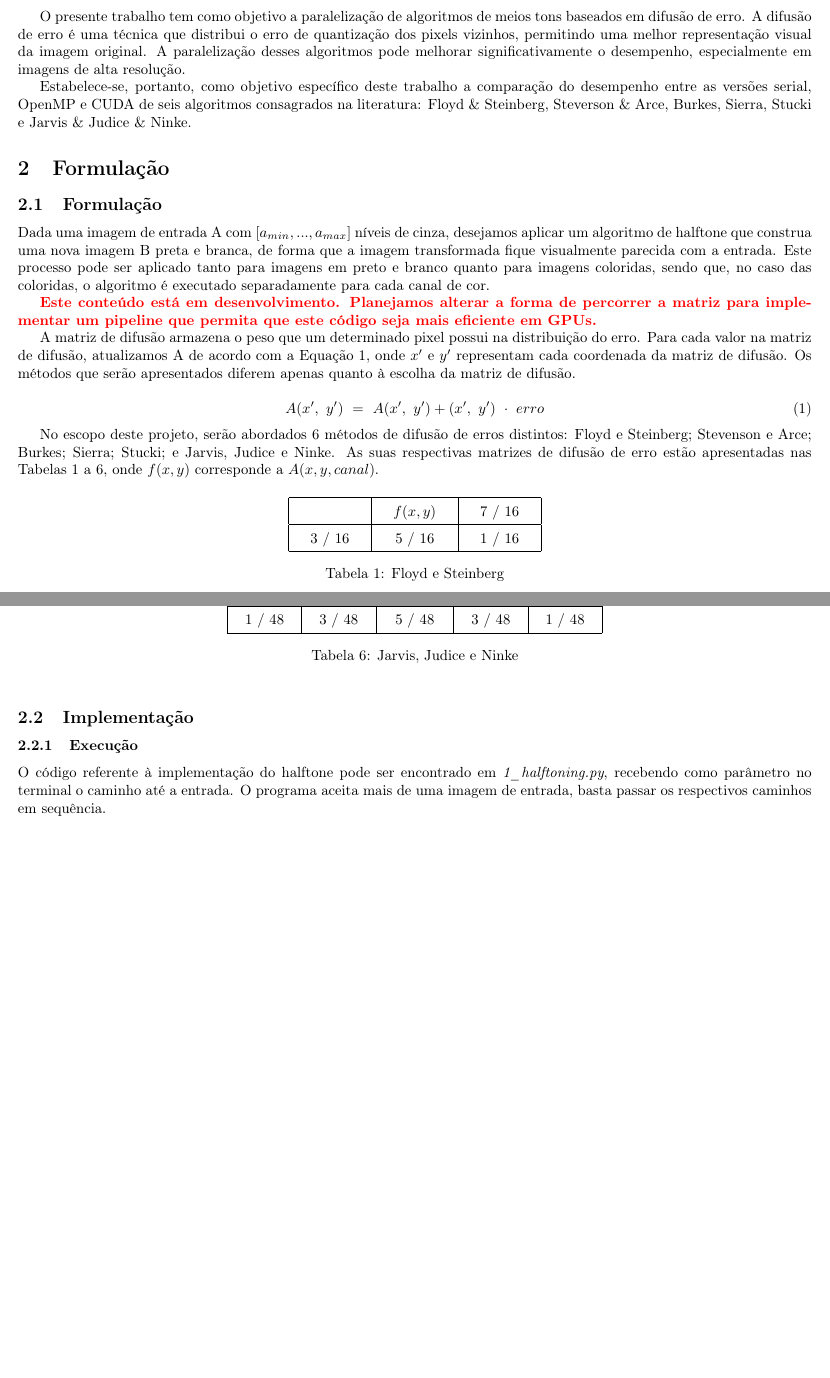
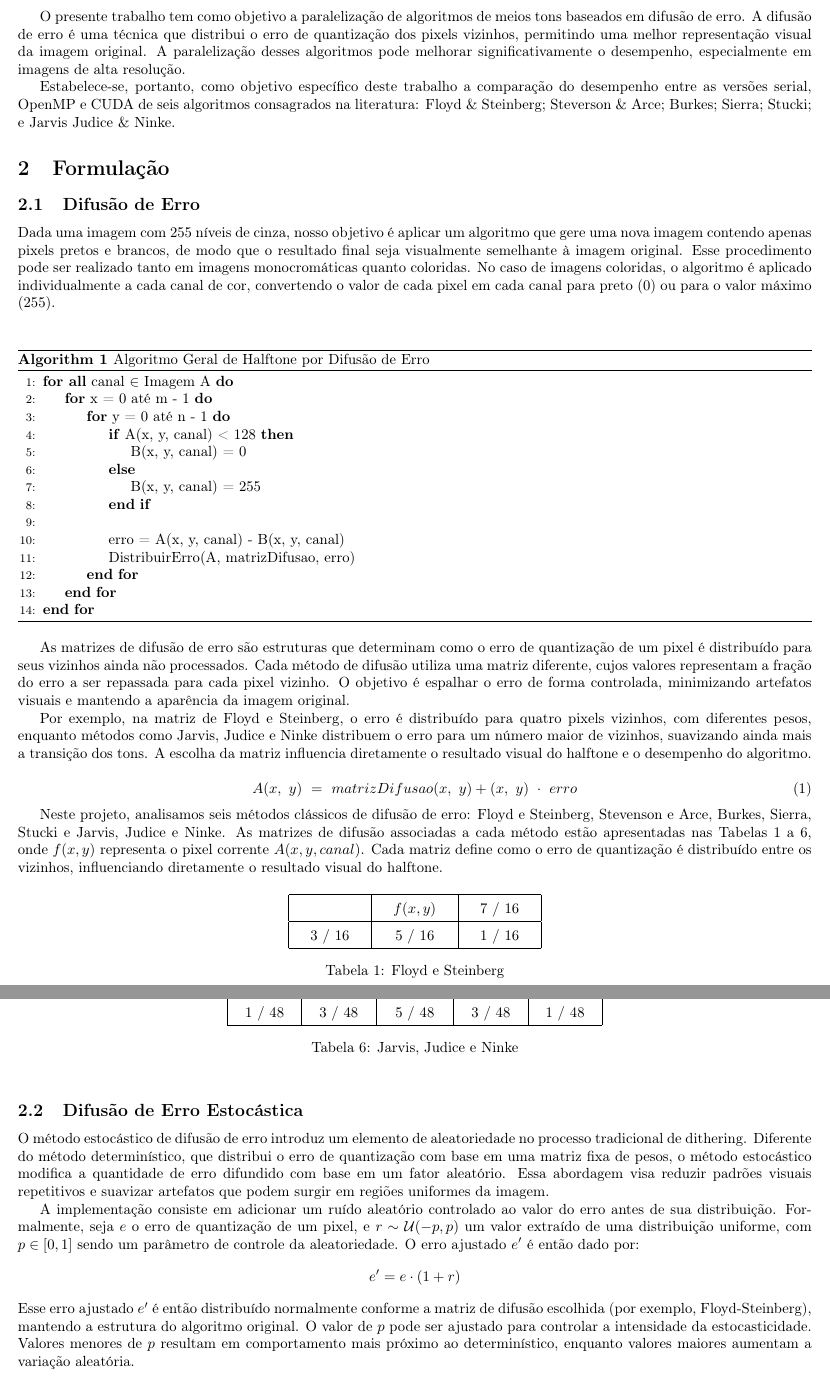
Before and after one commit to Henrique-hpds/parallel-halftone, a LaTeX document (report/.latex_report/report.tex, which reads report/.latex_report/chapters/formulacao.tex, report/.latex_report/chapters/introducao.tex): two parts of pages 2 and 3 of 9, joined at a grey line, cut so that both start at the same text, the shorter picture padded with empty space. Compiled offline with pdfLaTeX.

Commit message:
Formulation

```diff
--- a/report/.latex_report/chapters/formulacao.tex
+++ b/report/.latex_report/chapters/formulacao.tex
@@ -1,19 +1,41 @@
-\subsection{Formulação}
+\subsection{Difusão de Erro}
 \label{subsec:half:formulacao}
 
-Dada uma imagem de entrada A com $[a_{min}, ..., a_{max}]$ níveis de cinza, desejamos aplicar um algoritmo de halftone que construa uma nova imagem B preta e branca, de forma que a imagem transformada fique visualmente parecida com a entrada. Este processo pode ser aplicado tanto para imagens em preto e branco quanto para imagens coloridas, sendo que, no caso das coloridas, o algoritmo é executado separadamente para cada canal de cor.
-
-\textbf{\textcolor{red}{Este conteúdo está em desenvolvimento. Planejamos alterar a forma de percorrer a matriz para implementar um pipeline que permita que este código seja mais eficiente em GPUs.}}
+Dada uma imagem com 255 níveis de cinza, nosso objetivo é aplicar um algoritmo que gere uma nova imagem contendo apenas pixels pretos e brancos, de modo que o resultado final seja visualmente semelhante à imagem original. Esse procedimento pode ser realizado tanto em imagens monocromáticas quanto coloridas. No caso de imagens coloridas, o algoritmo é aplicado individualmente a cada canal de cor, convertendo o valor de cada pixel em cada canal para preto (0) ou para o valor máximo (255).
 
 
-A matriz de difusão armazena o peso que um determinado pixel possui na distribuição do erro. Para cada valor na matriz de difusão, atualizamos A de acordo com a \autoref{eq:matrizDifusao}, onde $x'$ e $y'$ representam cada coordenada da matriz de difusão. Os métodos que serão apresentados diferem apenas quanto à escolha da matriz de difusão.
+\vspace{0.5cm}
+
+\begin{algorithm}
+\caption{Algoritmo Geral de Halftone por Difusão de Erro}
+\begin{algorithmic}[1] % O [1] é para numerar as linhas
+\ForAll{canal $\in$ Imagem A}
+    \For{x = 0 até m - 1}
+        \For{y = 0 até n - 1}
+            \If{A(x, y, canal) < 128}
+                \State B(x, y, canal) = 0
+            \Else
+                \State B(x, y, canal) = 255
+            \EndIf
+            \\
+            \State erro = A(x, y, canal) - B(x, y, canal)
+            \State DistribuirErro(A, matrizDifusao, erro)
+        \EndFor
+    \EndFor
+\EndFor
+\end{algorithmic}
+\end{algorithm}
+
+As matrizes de difusão de erro são estruturas que determinam como o erro de quantização de um pixel é distribuído para seus vizinhos ainda não processados. Cada método de difusão utiliza uma matriz diferente, cujos valores representam a fração do erro a ser repassada para cada pixel vizinho. O objetivo é espalhar o erro de forma controlada, minimizando artefatos visuais e mantendo a aparência da imagem original.
+
+Por exemplo, na matriz de Floyd e Steinberg, o erro é distribuído para quatro pixels vizinhos, com diferentes pesos, enquanto métodos como Jarvis, Judice e Ninke distribuem o erro para um número maior de vizinhos, suavizando ainda mais a transição dos tons. A escolha da matriz influencia diretamente o resultado visual do halftone e o desempenho do algoritmo.
 
 \begin{equation}
-A(x', \ y') \ = \ A(x', \ y') + (x', \ y') \ \cdot \ erro
+A(x, \ y) \ = \ matrizDifusao(x, \ y) + (x, \ y) \ \cdot \ erro
 \label{eq:matrizDifusao}
 \end{equation}
 
-No escopo deste projeto, serão abordados 6 métodos de difusão de erros distintos: Floyd e Steinberg; Stevenson e Arce; Burkes; Sierra; Stucki; e Jarvis, Judice e Ninke. As suas respectivas matrizes de difusão de erro estão apresentadas nas Tabelas~\ref{tab:floyd} a~\ref{tab:jjn}, onde $f(x, y)$ corresponde a $A(x, y, canal)$.
+Neste projeto, analisamos seis métodos clássicos de difusão de erro: Floyd e Steinberg, Stevenson e Arce, Burkes, Sierra, Stucki e Jarvis, Judice e Ninke. As matrizes de difusão associadas a cada método estão apresentadas nas Tabelas~\ref{tab:floyd} a~\ref{tab:jjn}, onde $f(x, y)$ representa o pixel corrente $A(x, y, canal)$. Cada matriz define como o erro de quantização é distribuído entre os vizinhos, influenciando diretamente o resultado visual do halftone.
 
 % Floyd e Steinberg
 \begin{table}[H]
@@ -105,10 +127,12 @@ No escopo deste projeto, serão abordados 6 métodos de difusão de erros distin
 \label{tab:jjn}
 \end{table}
 
-\subsection{Implementação}
+\subsection{Difusão de Erro Estocástica}
 
-\subsubsection{Execução}
+O método estocástico de difusão de erro introduz um elemento de aleatoriedade no processo tradicional de dithering. Diferente do método determinístico, que distribui o erro de quantização com base em uma matriz fixa de pesos, o método estocástico modifica a quantidade de erro difundido com base em um fator aleatório. Essa abordagem visa reduzir padrões visuais repetitivos e suavizar artefatos que podem surgir em regiões uniformes da imagem.
 
-O código referente à implementação do halftone pode ser encontrado em \textit{1\_halftoning.py}, recebendo como parâmetro no terminal o caminho até a entrada. O programa aceita mais de uma imagem de entrada, basta passar os respectivos caminhos em sequência.
-
-\vspace{0.5cm}
+A implementação consiste em adicionar um ruído aleatório controlado ao valor do erro antes de sua distribuição. Formalmente, seja $e$ o erro de quantização de um pixel, e $r \sim \mathcal{U}(-p, p)$ um valor extraído de uma distribuição uniforme, com $p \in [0,1]$ sendo um parâmetro de controle da aleatoriedade. O erro ajustado $e'$ é então dado por:
+\[
+e' = e \cdot (1 + r)
+\]
+Esse erro ajustado $e'$ é então distribuído normalmente conforme a matriz de difusão escolhida (por exemplo, Floyd-Steinberg), mantendo a estrutura do algoritmo original. O valor de $p$ pode ser ajustado para controlar a intensidade da estocasticidade. Valores menores de $p$ resultam em comportamento mais próximo ao determinístico, enquanto valores maiores aumentam a variação aleatória.
--- a/report/.latex_report/chapters/introducao.tex
+++ b/report/.latex_report/chapters/introducao.tex
@@ -18,4 +18,4 @@ A técnica de meios tons (\textit{halftone}) consiste na redução de uma imagem
 
 O presente trabalho tem como objetivo a paralelização de algoritmos de meios tons baseados em difusão de erro. A difusão de erro é uma técnica que distribui o erro de quantização dos pixels vizinhos, permitindo uma melhor representação visual da imagem original. A paralelização desses algoritmos pode melhorar significativamente o desempenho, especialmente em imagens de alta resolução.
 
-Estabelece-se, portanto, como objetivo específico deste trabalho a comparação do desempenho entre as versões serial, OpenMP e CUDA de seis algoritmos consagrados na literatura: Floyd \& Steinberg, Steverson \& Arce, Burkes, Sierra, Stucki e Jarvis \& Judice \& Ninke.
+Estabelece-se, portanto, como objetivo específico deste trabalho a comparação do desempenho entre as versões serial, OpenMP e CUDA de seis algoritmos consagrados na literatura: Floyd \& Steinberg; Steverson \& Arce; Burkes; Sierra; Stucki; e Jarvis Judice \& Ninke.
--- a/report/.latex_report/report.tex
+++ b/report/.latex_report/report.tex
@@ -8,7 +8,6 @@
 \usepackage[margin=0.5in]{geometry}   % Para ajustar margens
 \usepackage{graphicx}                 % Para imagens
 \usepackage{algorithm}                % Para ambiente de algoritmo
-\usepackage{algorithmic}              % Para pseudocódigo
 \usepackage{xcolor}                   % Para colorir blocos de código
 \usepackage{listings}                 % Para formatar código
 \usepackage{minted}                   % Para blocos de código com destaque de sintaxe
@@ -18,6 +17,7 @@
 \usepackage{float}        % Para usar [H] com \begin{table}[H]
 \usepackage{multirow}     % Para usar \multirow em tabelas
 \usepackage{booktabs}     % (opcional) para melhor aparência das tabelas
+\usepackage{algpseudocode}
 
 \pgfplotsset{compat=1.18}
 
```
Also changed, not shown: report/.latex_report/report.pdf, report/.latex_report/chapters/introducao.tex (2 more changed lines).
